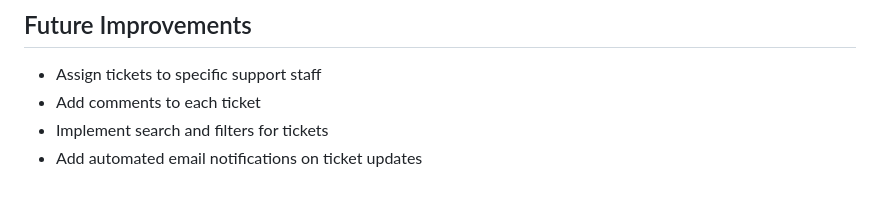
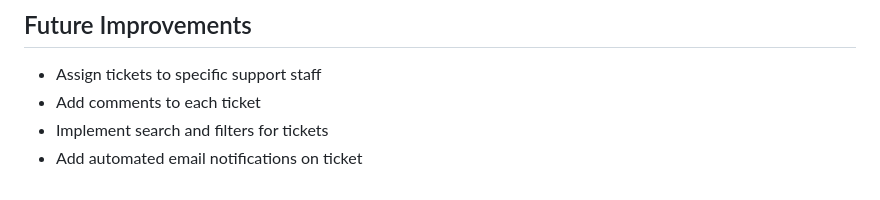
Before and after one commit to mr-aust1n/milestone-project-three, a Markdown page: README.md, the part around the change. Rendered like a GitHub page.

```diff
--- a/README.md
+++ b/README.md
@@ -192,4 +192,4 @@ milestone-project-three/
 - Assign tickets to specific support staff
 - Add comments to each ticket
 - Implement search and filters for tickets
-- Add automated email notifications on ticket updates
+- Add automated email notifications on ticket
```
